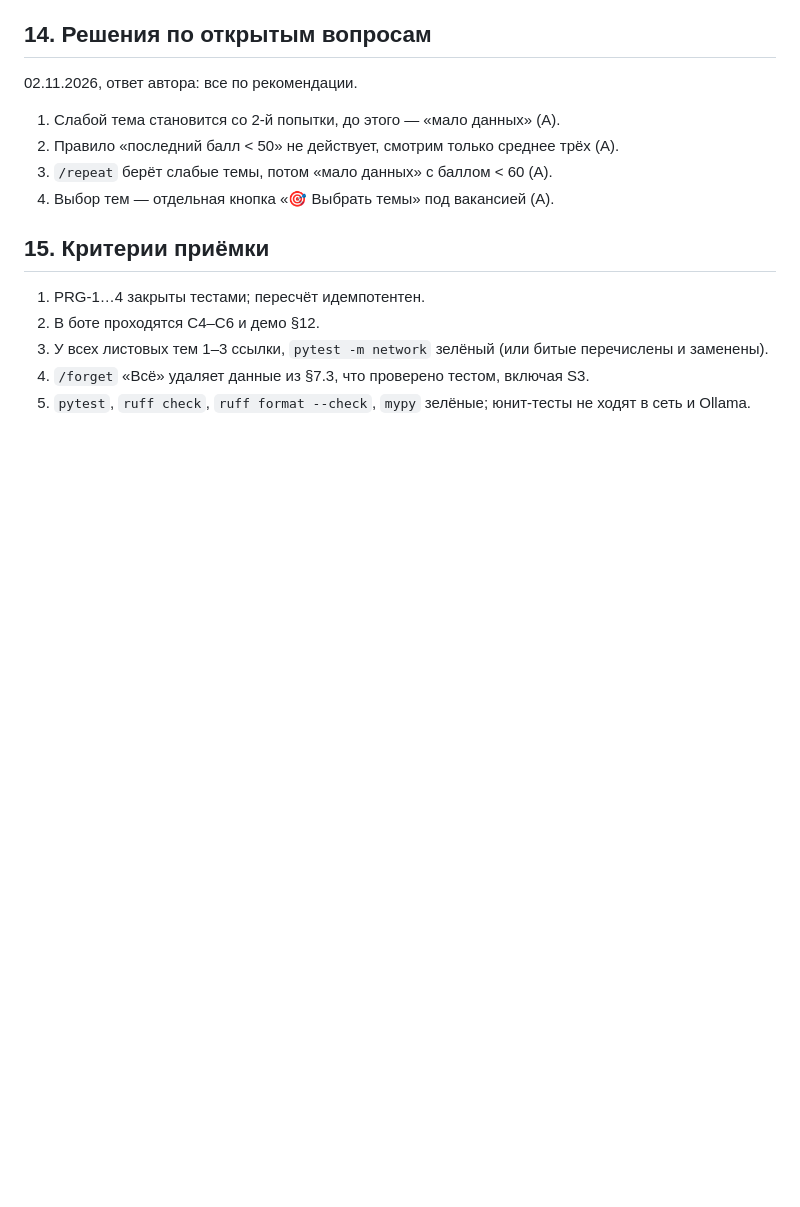
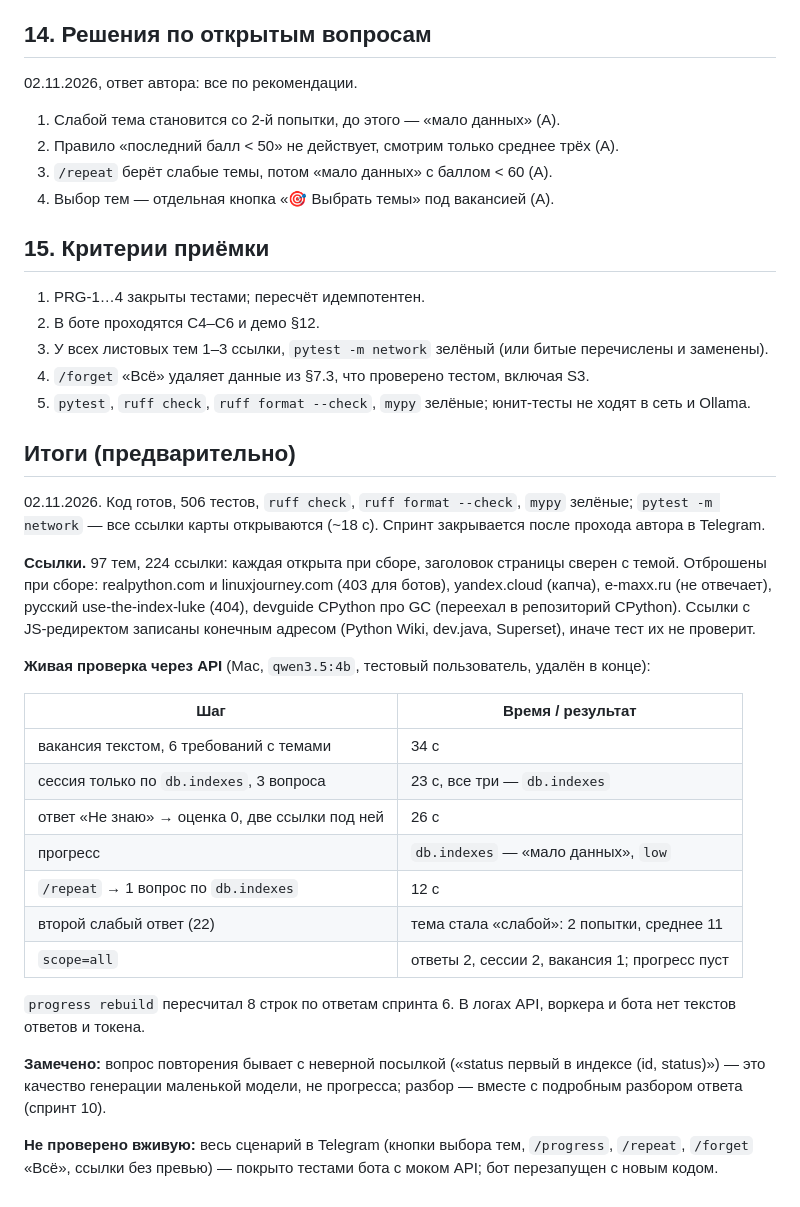
Before and after one commit to lama2x2/sobesnik, a Markdown page: docs/specs/007-progress.md, the part around the change. GitHub-like rendering; blank space fills up the shorter version.

Commit message:
Записать предварительные итоги спринта 7 и команды прогресса
Co-Authored-By: Claude Opus 5.5 <noreply@anthropic.com>

```diff
--- a/docs/specs/007-progress.md
+++ b/docs/specs/007-progress.md
@@ -319,3 +319,34 @@ python.asyncio:
 3. У всех листовых тем 1–3 ссылки, `pytest -m network` зелёный (или битые перечислены и заменены).
 4. `/forget` «Всё» удаляет данные из §7.3, что проверено тестом, включая S3.
 5. `pytest`, `ruff check`, `ruff format --check`, `mypy` зелёные; юнит-тесты не ходят в сеть и Ollama.
+
+## Итоги (предварительно)
+
+02.11.2026. Код готов, 506 тестов, `ruff check`, `ruff format --check`, `mypy` зелёные; `pytest -m network` —
+все ссылки карты открываются (~18 с). Спринт закрывается после прохода автора в Telegram.
+
+**Ссылки.** 97 тем, 224 ссылки: каждая открыта при сборе, заголовок страницы сверен с темой. Отброшены
+при сборе: realpython.com и linuxjourney.com (403 для ботов), yandex.cloud (капча), e-maxx.ru (не отвечает),
+русский use-the-index-luke (404), devguide CPython про GC (переехал в репозиторий CPython). Ссылки
+с JS-редиректом записаны конечным адресом (Python Wiki, dev.java, Superset), иначе тест их не проверит.
+
+**Живая проверка через API** (Mac, `qwen3.5:4b`, тестовый пользователь, удалён в конце):
+
+| Шаг | Время / результат |
+|---|---|
+| вакансия текстом, 6 требований с темами | 34 с |
+| сессия только по `db.indexes`, 3 вопроса | 23 с, все три — `db.indexes` |
+| ответ «Не знаю» → оценка 0, две ссылки под ней | 26 с |
+| прогресс | `db.indexes` — «мало данных», `low` |
+| `/repeat` → 1 вопрос по `db.indexes` | 12 с |
+| второй слабый ответ (22) | тема стала «слабой»: 2 попытки, среднее 11 |
+| `scope=all` | ответы 2, сессии 2, вакансия 1; прогресс пуст |
+
+`progress rebuild` пересчитал 8 строк по ответам спринта 6. В логах API, воркера и бота нет текстов
+ответов и токена.
+
+**Замечено:** вопрос повторения бывает с неверной посылкой («status первый в индексе (id, status)») —
+это качество генерации маленькой модели, не прогресса; разбор — вместе с подробным разбором ответа (спринт 10).
+
+**Не проверено вживую:** весь сценарий в Telegram (кнопки выбора тем, `/progress`, `/repeat`, `/forget` «Всё»,
+ссылки без превью) — покрыто тестами бота с моком API; бот перезапущен с новым кодом.
```
Also changed, not shown: CLAUDE.md (+2 -1 lines).
